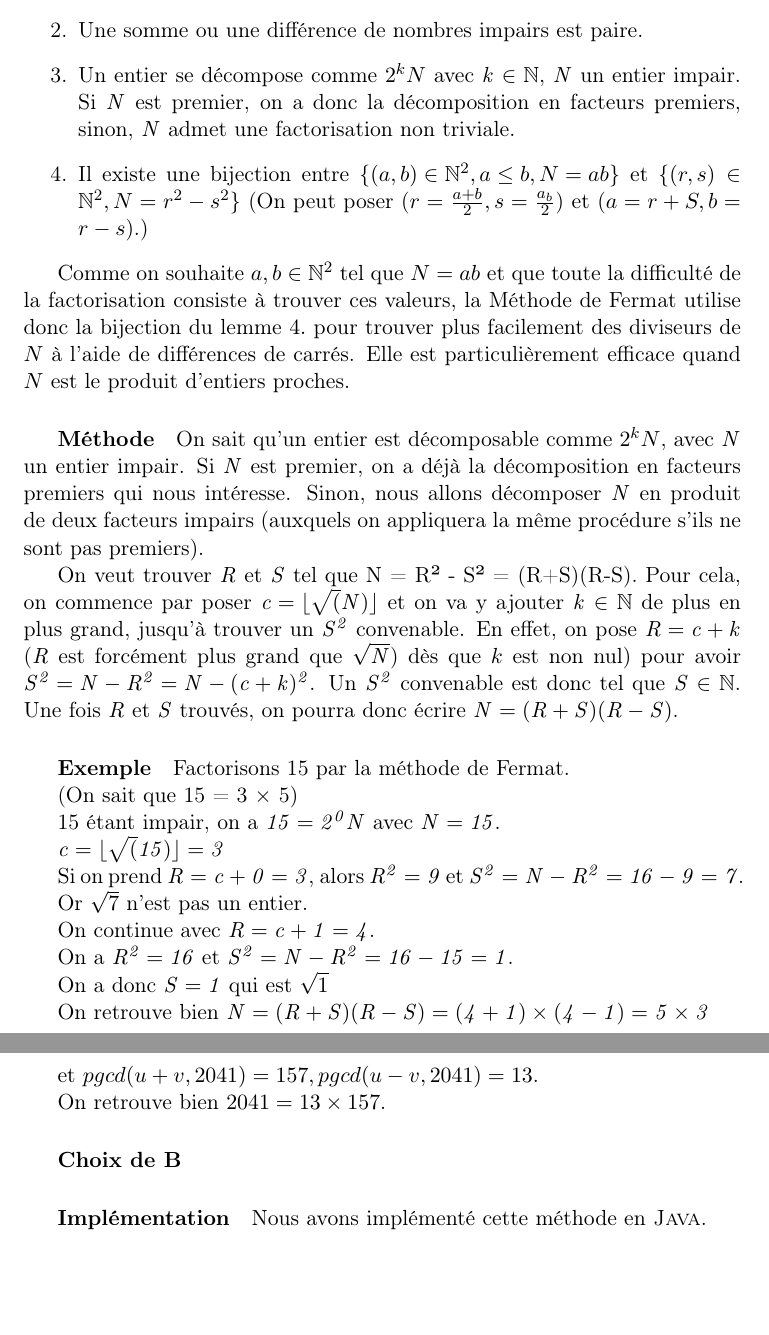
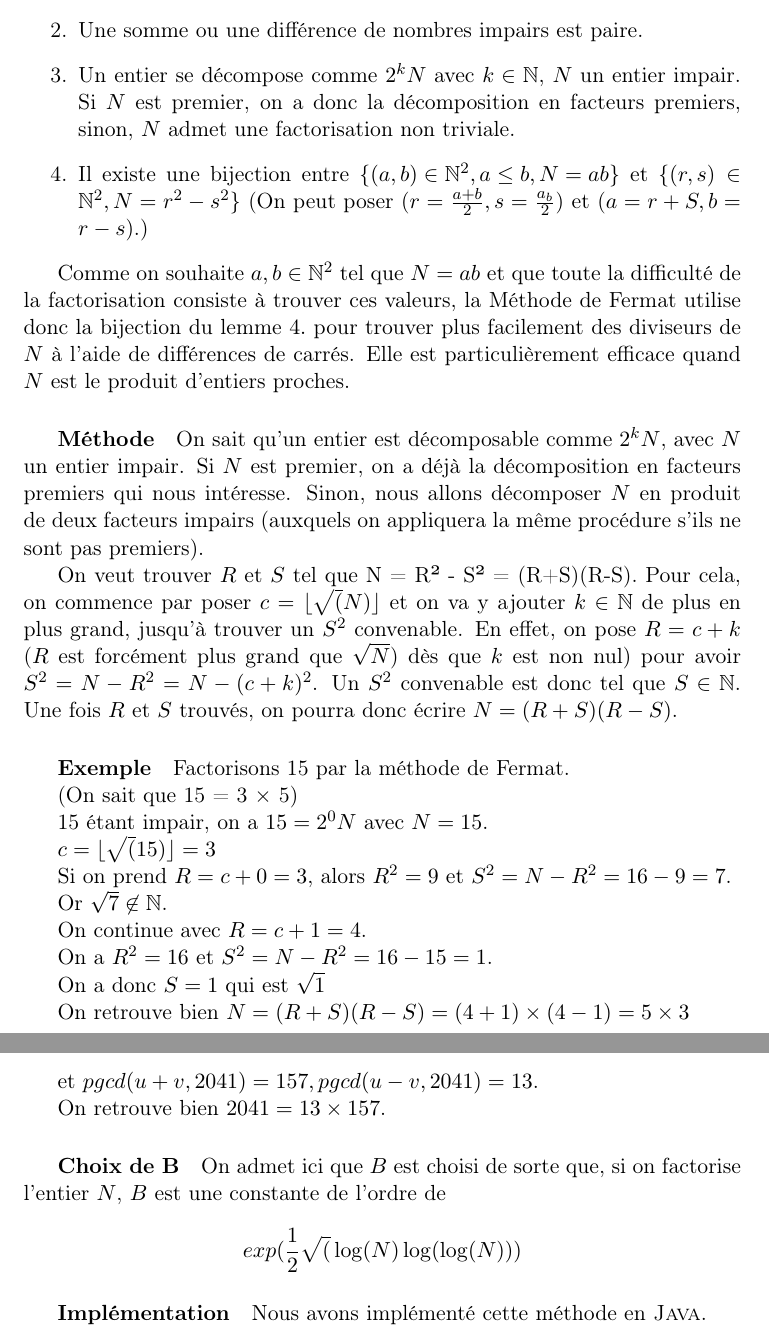
Before and after one commit to ErinLeb/factorisation, a LaTeX document (rapport.tex): two parts of pages 5 and 9 of 10, joined at a grey line, cut so that both start at the same text, the shorter picture padded with empty space. Compiled offline with pdfLaTeX.

Commit message:
choix de B et fix

```diff
--- a/rapport.tex
+++ b/rapport.tex
@@ -84,7 +88,7 @@
 
 		\item Une somme ou une différence de nombres impairs est paire.
 
-		\item Un entier se décompose comme $2^{k}N$ avec $\mathit{k}$ $\in\mathbb{N}$, $\mathit{N}$ un entier impair. Si $\mathit{N}$ est premier, on a donc la décomposition en facteurs premiers, sinon, $\mathit{N}$ admet une factorisation non triviale.
+		\item Un entier se décompose comme $2^{k}N$ avec $k \in \mathbb{N}$, $N$ un entier impair. Si $N$ est premier, on a donc la décomposition en facteurs premiers, sinon, $N$ admet une factorisation non triviale.
 
 		\item Il existe une bijection entre ${\{(a,b) \in \mathbb{N}^2, a \leq b, N = ab\}}$ et $\{(r,s) \in \mathbb{N}^2, N = r^2 - s^2\}$
 		(On peut poser ($r = \frac{a+b}{2}, s = \frac{a_b}{2}$) et ($a=r+S , b = r-s$).)
@@ -93,12 +97,12 @@
 	Comme on souhaite $a,b \in \mathbb{N}^2$ tel que $N = ab$ et que toute la difficulté de la factorisation consiste à trouver ces valeurs, la Méthode de Fermat utilise donc la bijection du lemme $4.$ pour trouver plus facilement des diviseurs de $N$ à l'aide de différences de carrés. Elle est particulièrement efficace quand $N$ est le produit d'entiers proches.
 
 	\subparagraph{Méthode}
-	On sait qu'un entier est décomposable comme $2^{k}N$, avec $\mathit{N}$ un entier impair. Si $\mathit{N}$ est premier, on a déjà la décomposition en facteurs premiers qui nous intéresse. Sinon, nous allons décomposer $\mathit{N}$ en produit de deux facteurs impairs (auxquels on appliquera la même procédure s'ils ne sont pas premiers).
+	On sait qu'un entier est décomposable comme $2^{k}N$, avec $N$ un entier impair. Si $N$ est premier, on a déjà la décomposition en facteurs premiers qui nous intéresse. Sinon, nous allons décomposer $N$ en produit de deux facteurs impairs (auxquels on appliquera la même procédure s'ils ne sont pas premiers).
 
-	On veut trouver $\mathit{R}$ et $\mathit{S}$ tel que N = R² - S² = (R+S)(R-S).
-	Pour cela, on commence par poser $\mathit{c = \lfloor \sqrt(N)\rfloor}$ et on va y ajouter $\mathit{k}$ $\in\mathbb{N}$ de plus en plus grand, jusqu'à trouver un $\mathit{S^2}$ convenable. En effet, on pose $\mathit{R = c + k}$ ($\mathit{R}$ est forcément plus grand que  $\mathit{\sqrt{N}}$) dès que $k$ est non nul) pour avoir
-	$\mathit{S^{2} = N - R^{2} = N - (c+k)^{2}}$.
-	Un $\mathit{S^2}$ convenable est donc tel que $\mathit{S} \in \mathbb{N}$. Une fois $\mathit{R}$ et $\mathit{S}$ trouvés, on pourra donc écrire $\mathit{N = (R+S)(R-S)}$.
+	On veut trouver $R$ et $S$ tel que N = R² - S² = (R+S)(R-S).
+	Pour cela, on commence par poser $c = \lfloor \sqrt(N)\rfloor$ et on va y ajouter $k \in \mathbb{N}$ de plus en plus grand, jusqu'à trouver un $S^2$ convenable. En effet, on pose $R = c + k$ ($R$ est forcément plus grand que  $\sqrt{N}$) dès que $k$ est non nul) pour avoir
+	$S^{2} = N - R^{2} = N - (c+k)^{2}$.
+	Un $S^2$ convenable est donc tel que $S \in \mathbb{N}$. Une fois $R$ et $S$ trouvés, on pourra donc écrire $N = (R+S)(R-S)$.
 
 	\subparagraph{Exemple}
 	Factorisons 15 par la méthode de Fermat.
@@ -106,21 +110,21 @@
 	(On sait que 15 = 3 $\times$  5)
 
 
-	15 étant impair, on a $\mathit{15 = 2^{0}N}$ avec $\mathit{N = 15}$.
+	15 étant impair, on a $15 = 2^{0}N$ avec $N = 15$.
 
-	$\mathit{c = \lfloor \sqrt(15)\rfloor = 3}$
+	$c = \lfloor \sqrt(15)\rfloor = 3$
 
-	Si on prend $\mathit{R = c + 0 = 3}$, alors $\mathit{R^2 = 9}$ et $\mathit{S^2 = N - R^2 = 16 - 9 = 7}$.
+	Si on prend $R = c + 0 = 3$, alors $R^2 = 9$ et $S^2 = N - R^2 = 16 - 9 = 7$.
 
-	Or $\sqrt{7}$ n'est pas un entier.
+	Or $\sqrt{7} \not\in \mathbb{N}$.
 
-	On continue avec $\mathit{R = c + 1 = 4}$.
+	On continue avec $R = c + 1 = 4$.
 
-	On a $\mathit{R^2 = 16}$ et $\mathit{S^2 = N - R^2 = 16 - 15 = 1}$.
+	On a $R^2 = 16$ et $S^2 = N - R^2 = 16 - 15 = 1$.
 
-	On a donc $\mathit{S = 1}$ qui est $\sqrt 1$
+	On a donc $S = 1$ qui est $\sqrt 1$
 
-	On retrouve bien $\mathit{N = (R+S)(R-S) = (4+1) \times (4-1) = 5 \times 3}$
+	On retrouve bien $N = (R+S)(R-S) = (4+1) \times (4-1) = 5 \times 3$
 
 	\subparagraph{Limites}
 	Cette méthode est rapide pour factoriser des nombres qui sont le produit de deux entiers proches. Pour factoriser 2041 par exemple, il faut aller jusqu'à $k = 40$. Avec la méthode suivante, le nombre d'opérations est moins important.
@@ -243,12 +247,8 @@
 
  	\subparagraph{Choix de B}
 
-
-
-
-
-
-
+	On admet ici que $B$ est choisi de sorte que, si on factorise l'entier $N$, $B$ est une constante de l'ordre de
+	$$exp(\frac{1}{2} \sqrt(\log(N) \log(\log(N)))$$
 
 	\subparagraph{Implémentation}
 	Nous avons implémenté cette méthode en \textsc{Java}.
```
Also changed, not shown: rapport.pdf, rapport.tex (23 more changed lines).
